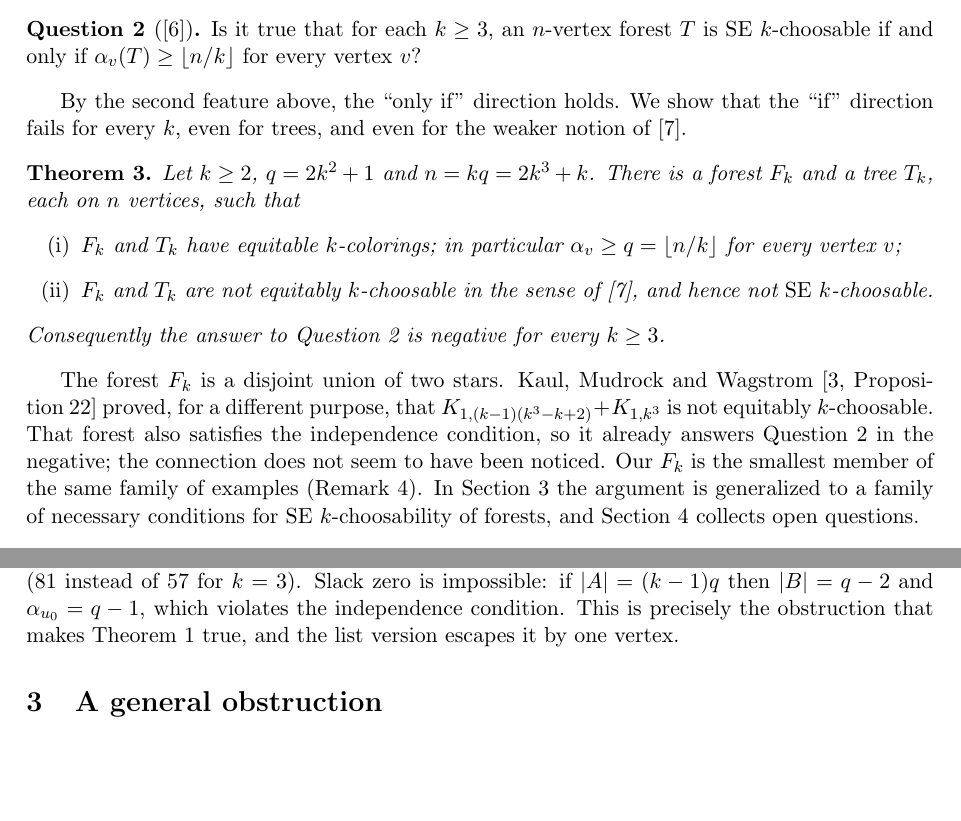
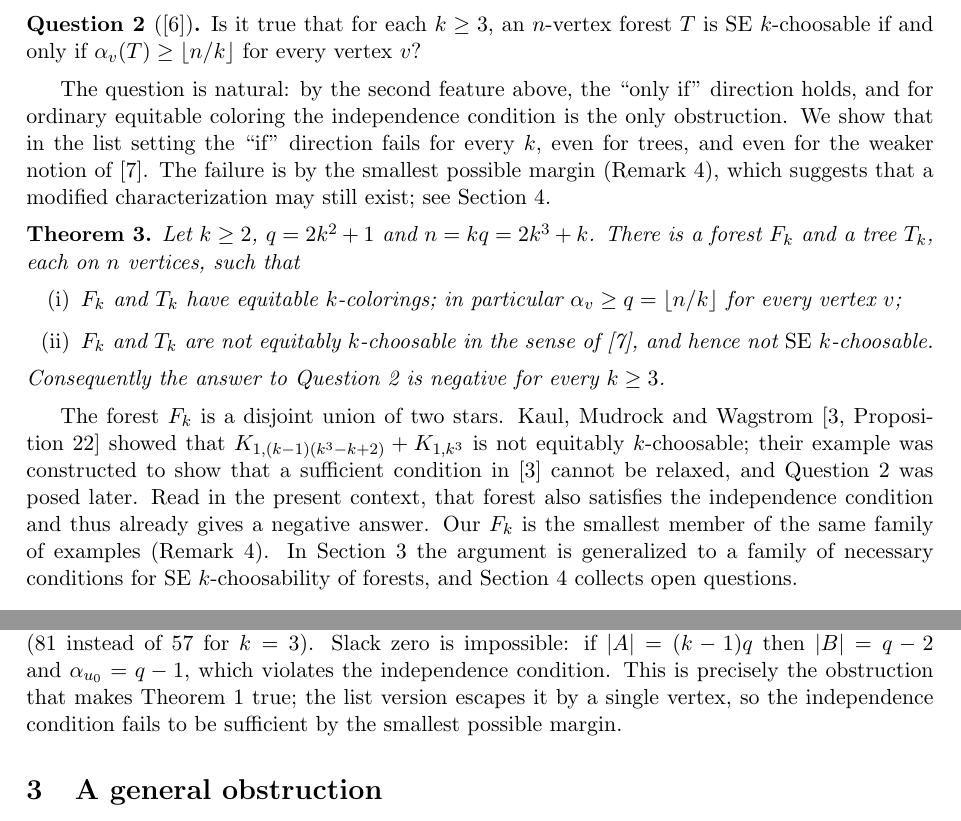
Before and after one commit to edamame-labs/kostochka-q13-lean, a LaTeX paper (paper/note.tex): two parts of pages 2 and 3 of 5, joined at a grey line, cut so that both start at the same text, the shorter picture padded with empty space. Compiled offline with pdfLaTeX.

Commit message:
Soften tone in the note and README; credit KMW's context
Co-Authored-By: Claude Fable 5.1 <noreply@anthropic.com>

```diff
--- a/paper/note.tex
+++ b/paper/note.tex
@@ -89,9 +89,12 @@ Is it true that for each $k\ge 3$, an $n$-vertex forest $T$ is $\SE$ $k$-choosab
 only if $\alpha_v(T)\ge\lfloor n/k\rfloor$ for every vertex $v$?
 \end{question}
 
-By the second feature above, the ``only if'' direction holds. We show that the ``if''
-direction fails for every $k$, even for trees, and even for the weaker notion of
-\cite{KPW}.
+The question is natural: by the second feature above, the ``only if'' direction holds,
+and for ordinary equitable coloring the independence condition is the only obstruction.
+We show that in the list setting the ``if'' direction fails for every $k$, even for
+trees, and even for the weaker notion of \cite{KPW}. The failure is by the smallest
+possible margin (Remark~\ref{rem:KMW}), which suggests that a modified characterization
+may still exist; see Section~\ref{sec:open}.
 
 \begin{theorem}\label{thm:main}
 Let $k\ge 2$, $q=2k^2+1$ and $n=kq=2k^3+k$. There is a forest $F_k$ and a tree $T_k$, each
@@ -106,11 +109,12 @@ Consequently the answer to Question~\ref{q13} is negative for every $k\ge 3$.
 \end{theorem}
 
 The forest $F_k$ is a disjoint union of two stars. Kaul, Mudrock and Wagstrom
-\cite[Proposition~22]{KMW} proved, for a different purpose, that
-$K_{1,(k-1)(k^3-k+2)}+K_{1,k^3}$ is not equitably $k$-choosable. That forest also satisfies
-the independence condition, so it already answers Question~\ref{q13} in the negative;
-the connection does not seem to have been noticed. Our $F_k$ is the smallest member of
-the same family of examples (Remark~\ref{rem:KMW}). In Section~\ref{sec:general}
+\cite[Proposition~22]{KMW} showed that $K_{1,(k-1)(k^3-k+2)}+K_{1,k^3}$ is not equitably
+$k$-choosable; their example was constructed to show that a sufficient condition in
+\cite{KMW} cannot be relaxed, and Question~\ref{q13} was posed later. Read in the
+present context, that forest also satisfies the independence condition and thus already
+gives a negative answer. Our $F_k$ is the smallest member of the same family of examples
+(Remark~\ref{rem:KMW}). In Section~\ref{sec:general}
 the argument is generalized to a family of necessary conditions for $\SE$
 $k$-choosability of forests, and Section~\ref{sec:open} collects open questions.
 
@@ -174,8 +178,9 @@ $(f(u_0),f(w_0))$ two leaves of $w_0$ compete for that single slot. The example
 leaves per pair, which costs $n=k(k^3-k+3)$ vertices instead of $2k^3+k$
 ($81$ instead of $57$ for $k=3$). Slack zero is impossible: if $|A|=(k-1)q$ then
 $|B|=q-2$ and $\alpha_{u_0}=q-1$, which violates the independence condition. This is
-precisely the obstruction that makes Theorem~\ref{thm:CL} true, and the list version
-escapes it by one vertex.
+precisely the obstruction that makes Theorem~\ref{thm:CL} true; the list version escapes
+it by a single vertex, so the independence condition fails to be sufficient by the
+smallest possible margin.
 \end{remark}
 
 \section{A general obstruction}\label{sec:general}
```
Also changed, not shown: README.md, paper/note.pdf.
